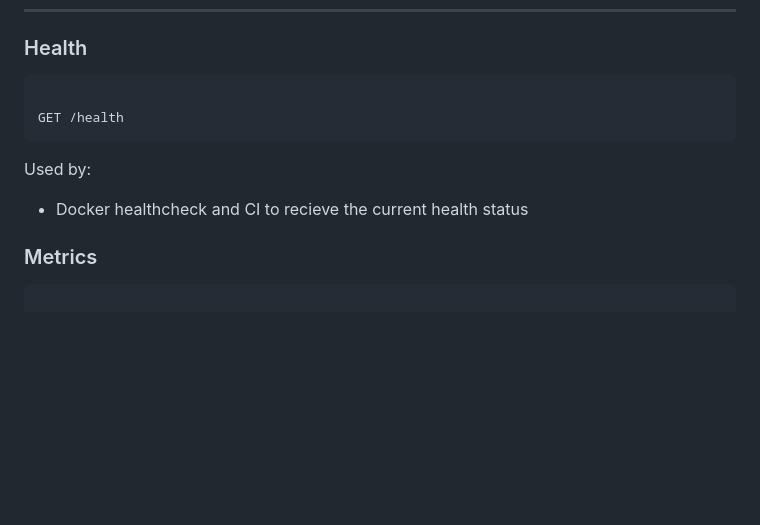
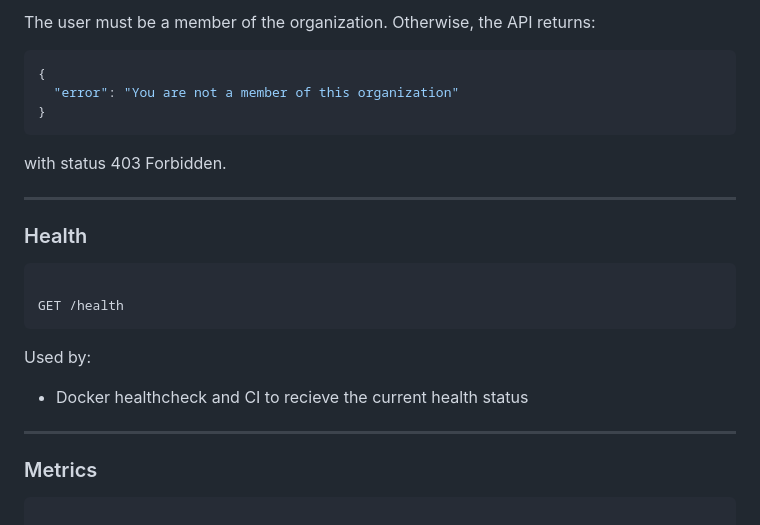
Before and after one commit to tim-daria/poolaki, a Markdown page: backend/README.md, the part around one of its changes. Rendered like a GitHub page; blank space fills up the shorter version.

Commit message:
doc: update README with new APIs

````diff
--- a/backend/README.md
+++ b/backend/README.md
@@ -138,3 +220,14 @@ Body:
+The user must be a member of the organization. Otherwise, the API returns:
+
+```json
+{
+  "error": "You are not a member of this organization"
+}
+```
+with status 403 Forbidden.
+
+---
+
 ### Health
 
 ```
@@ -146,6 +239,7 @@ Used by:
 
 - Docker healthcheck and CI to recieve the current health status
 
+---
 
 ### Metrics
 
````
Also changed, not shown: other parts of backend/README.md (+82 -0 lines).
